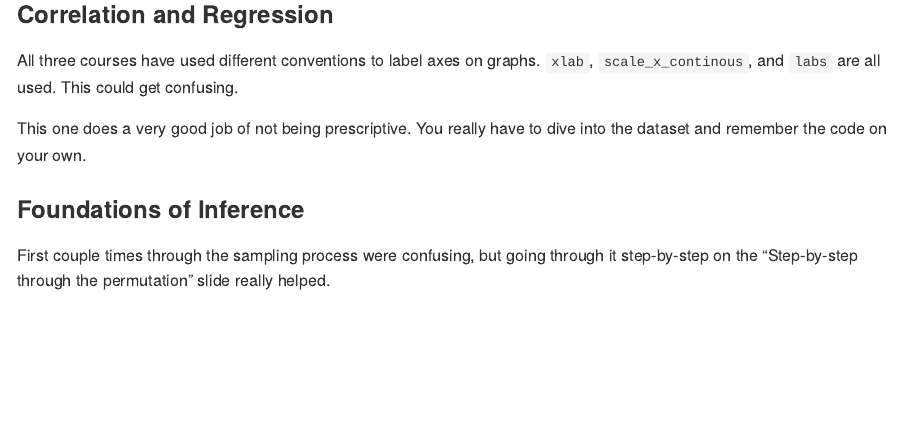
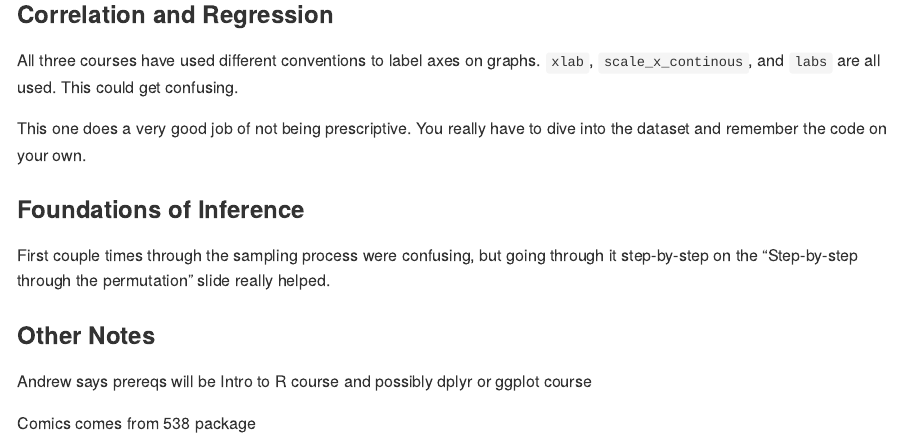
Before and after one commit to jayleetx/141_labs, an R Markdown document (Notes.Rmd): the page in a window 1100 px wide, from 850 px down. Rendered offline with R 4.5, knitr and Pandoc, with nearby package versions.

Commit message:
Notes add

```diff
--- a/Notes.Rmd
+++ b/Notes.Rmd
@@ -38,3 +38,11 @@ This one does a very good job of not being prescriptive. You really have to dive
 ### Foundations of Inference
 
 First couple times through the sampling process were confusing, but going through it step-by-step on the "Step-by-step through the permutation" slide really helped.
+
+
+
+### Other Notes
+
+Andrew says prereqs will be Intro to R course and possibly dplyr or ggplot course
+
+Comics comes from 538 package
```
